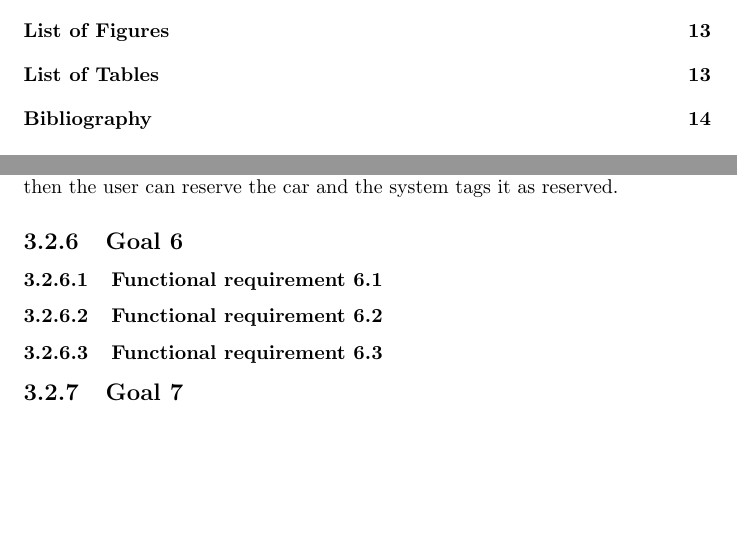
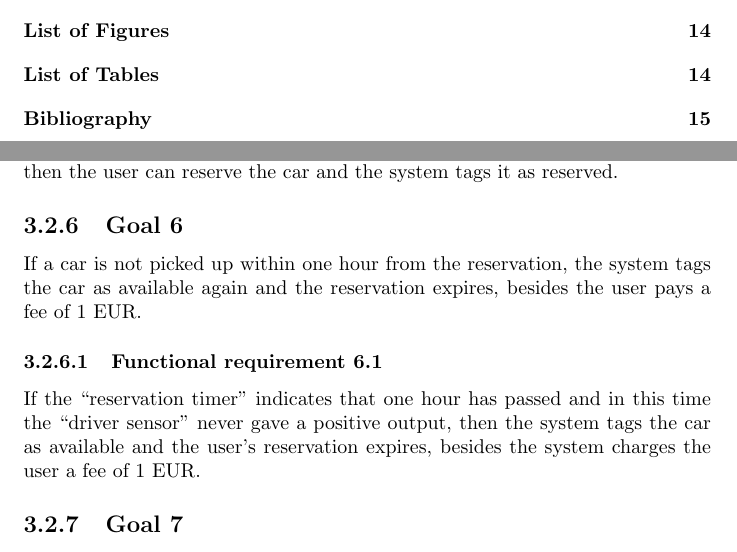
Before and after one commit to rpressiani/se2-project-2016, a LaTeX document (RASD/main.tex, which reads RASD/chapters/ch3/sections/goals/goal06.tex): two parts of pages 4 and 11 of 15 before the commit and two parts of pages 4 and 11 of 16 after it, joined at a grey line, cut so that both start at the same text, the shorter picture padded with empty space. Compiled offline with pdfLaTeX.

Commit message:
added goal 06

```diff
--- a/RASD/chapters/ch3/sections/goals/goal06.tex
+++ b/RASD/chapters/ch3/sections/goals/goal06.tex
@@ -1,8 +1,6 @@
 \subsection{Goal 6}
+If a car is not picked up within one hour from the reservation, the system tags the car as available again and the reservation expires, besides the user pays a fee of 1 EUR.
 
 \setcounter{secnumdepth}{3}
 \subsubsection{Functional requirement 6.1}
-
-\subsubsection{Functional requirement 6.2}
-
-\subsubsection{Functional requirement 6.3}
+If the “reservation timer” indicates that one hour has passed and in this time the “driver sensor” never gave a positive output, then the system tags the car as available and the user’s reservation expires, besides the system charges the user a fee of 1 EUR.
```
